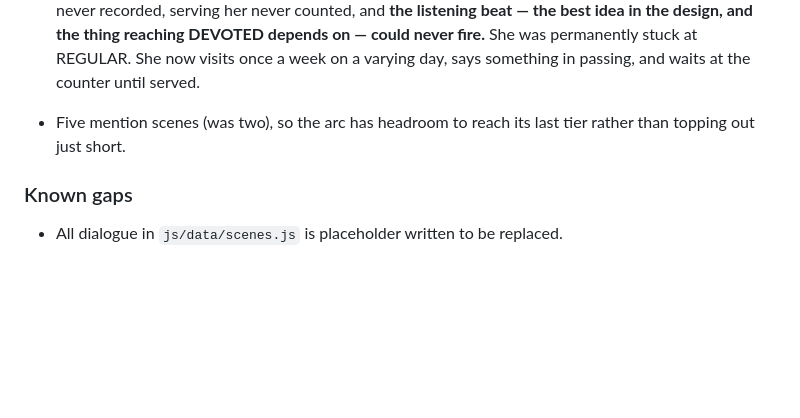
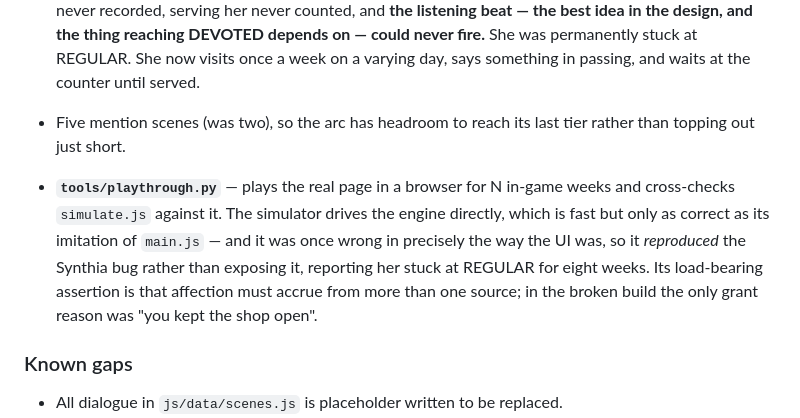
Before and after one commit to Deaththegrim/Mr.Wises-Pancake-Eatery, a Markdown page: CHANGELOG.md, the part around the change. GitHub-like rendering; blank space fills up the shorter version.

```diff
--- a/CHANGELOG.md
+++ b/CHANGELOG.md
@@ -157,6 +157,15 @@ These were found by tooling, not by review, and every one would have shipped:
 - Five mention scenes (was two), so the arc has headroom to reach its last
   tier rather than topping out just short.
 
+- **`tools/playthrough.py`** — plays the real page in a browser for N in-game
+  weeks and cross-checks `simulate.js` against it. The simulator drives the
+  engine directly, which is fast but only as correct as its imitation of
+  `main.js` — and it was once wrong in precisely the way the UI was, so it
+  *reproduced* the Synthia bug rather than exposing it, reporting her stuck at
+  REGULAR for eight weeks. Its load-bearing assertion is that affection must
+  accrue from more than one source; in the broken build the only grant reason
+  was "you kept the shop open".
+
 ### Known gaps
 
 - All dialogue in `js/data/scenes.js` is placeholder written to be replaced.
```
Also changed, not shown: README.md (+11 -4 lines).
